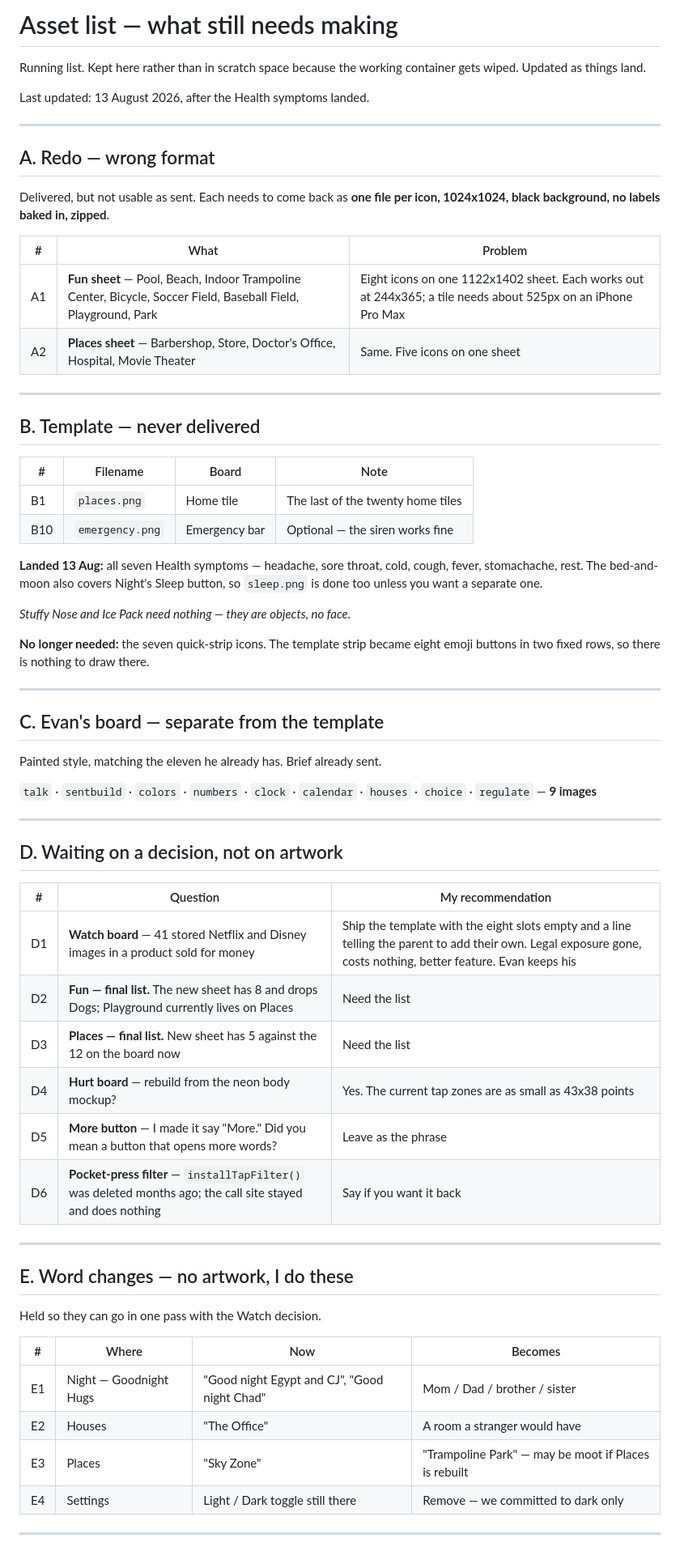
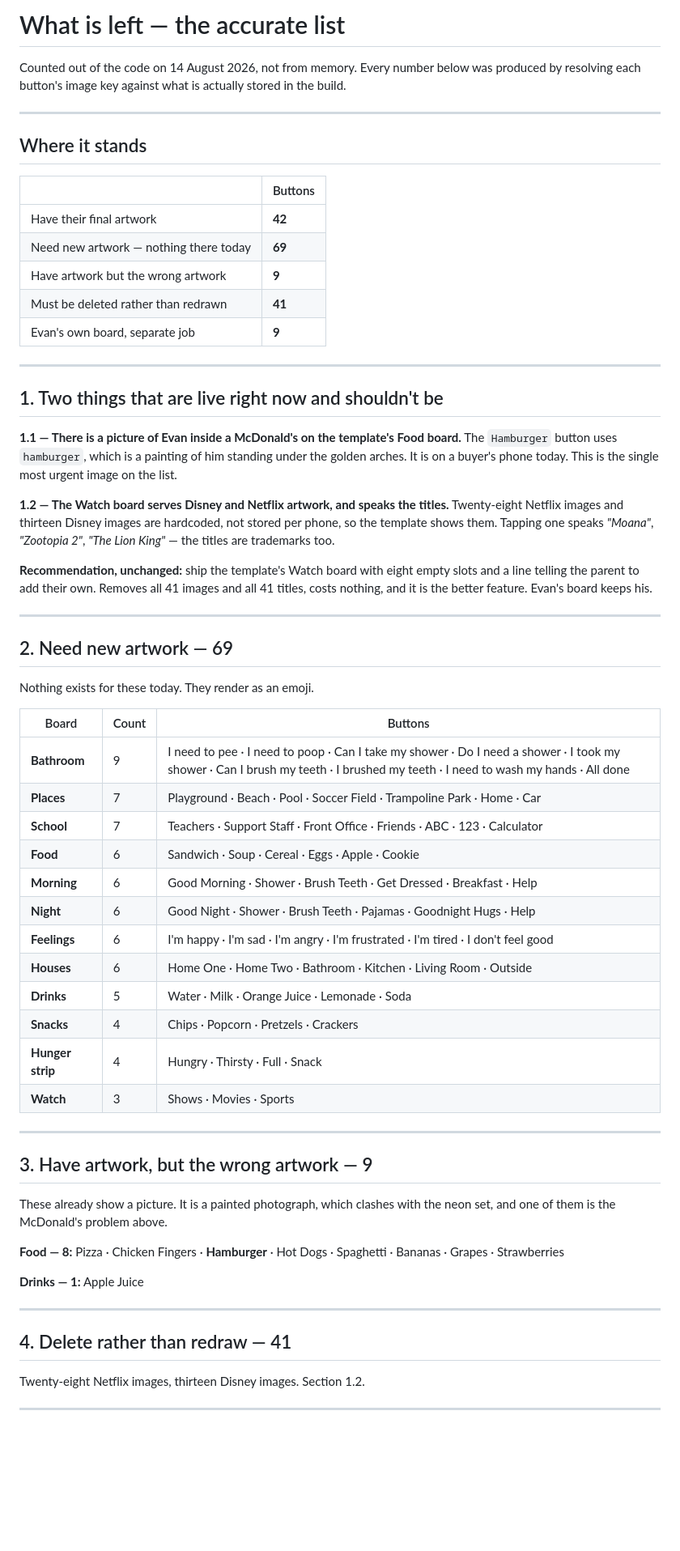
Before and after one commit to fschaeffer16/EZCommTETHER, a Markdown page: ASSETS_TODO.md, the part around one of its changes. Shown at 81% size. Rendered like a GitHub page; blank space fills up the shorter version.

Commit message:
The accurate list of what is left
Rebuilt by resolving every button's image key against what is actually in the
build, rather than from memory. 42 done, 69 with no artwork at all, 9 carrying
the wrong artwork, 41 to delete, 9 for Evan's own board.

Two things are live on the template that should not be: a painting of Evan
inside a McDonald's on the Food board, and the Watch board serving Disney and
Netflix artwork while speaking their titles aloud.

```diff
--- a/ASSETS_TODO.md
+++ b/ASSETS_TODO.md
@@ -1,74 +1,77 @@
-# Asset list — what still needs making
+# What is left — the accurate list
 
-Running list. Kept here rather than in scratch space because the working
-container gets wiped. Updated as things land.
-
-Last updated: 13 August 2026, after the Health symptoms landed.
+Counted out of the code on 14 August 2026, not from memory. Every number below
+was produced by resolving each button's image key against what is actually
+stored in the build.
 
 ---
 
-## A. Redo — wrong format
+## Where it stands
 
-Delivered, but not usable as sent. Each needs to come back as **one file per
-icon, 1024x1024, black background, no labels baked in, zipped**.
-
-| # | What | Problem |
-|---|---|---|
-| A1 | **Fun sheet** — Pool, Beach, Indoor Trampoline Center, Bicycle, Soccer Field, Baseball Field, Playground, Park | Eight icons on one 1122x1402 sheet. Each works out at 244x365; a tile needs about 525px on an iPhone Pro Max |
-| A2 | **Places sheet** — Barbershop, Store, Doctor's Office, Hospital, Movie Theater | Same. Five icons on one sheet |
+| | Buttons |
+|---|---|
+| Have their final artwork | **42** |
+| Need new artwork — nothing there today | **69** |
+| Have artwork but the wrong artwork | **9** |
+| Must be deleted rather than redrawn | **41** |
+| Evan's own board, separate job | **9** |
 
 ---
 
-## B. Template — never delivered
+## 1. Two things that are live right now and shouldn't be
 
-| # | Filename | Board | Note |
-|---|---|---|---|
-| B1 | `places.png` | Home tile | The last of the twenty home tiles |
-| B10 | `emergency.png` | Emergency bar | Optional — the siren works fine |
+**1.1 — There is a picture of Evan inside a McDonald's on the template's Food board.**
+The `Hamburger` button uses `hamburger`, which is a painting of him standing under the
+golden arches. It is on a buyer's phone today. This is the single most urgent image on
+the list.
 
-**Landed 13 Aug:** all seven Health symptoms — headache, sore throat, cold, cough,
-fever, stomachache, rest. The bed-and-moon also covers Night's Sleep button, so
-`sleep.png` is done too unless you want a separate one.
+**1.2 — The Watch board serves Disney and Netflix artwork, and speaks the titles.**
+Twenty-eight Netflix images and thirteen Disney images are hardcoded, not stored per
+phone, so the template shows them. Tapping one speaks *"Moana"*, *"Zootopia 2"*,
+*"The Lion King"* — the titles are trademarks too.
 
-*Stuffy Nose and Ice Pack need nothing — they are objects, no face.*
-
-**No longer needed:** the seven quick-strip icons. The template strip became
-eight emoji buttons in two fixed rows, so there is nothing to draw there.
+**Recommendation, unchanged:** ship the template's Watch board with eight empty slots and
+a line telling the parent to add their own. Removes all 41 images and all 41 titles, costs
+nothing, and it is the better feature. Evan's board keeps his.
 
 ---
 
-## C. Evan's board — separate from the template
+## 2. Need new artwork — 69
 
-Painted style, matching the eleven he already has. Brief already sent.
+Nothing exists for these today. They render as an emoji.
 
-`talk` · `sentbuild` · `colors` · `numbers` · `clock` · `calendar` · `houses` ·
-`choice` · `regulate` — **9 images**
+| Board | Count | Buttons |
+|---|---|---|
+| **Bathroom** | 9 | I need to pee · I need to poop · Can I take my shower · Do I need a shower · I took my shower · Can I brush my teeth · I brushed my teeth · I need to wash my hands · All done |
+| **Places** | 7 | Playground · Beach · Pool · Soccer Field · Trampoline Park · Home · Car |
+| **School** | 7 | Teachers · Support Staff · Front Office · Friends · ABC · 123 · Calculator |
+| **Food** | 6 | Sandwich · Soup · Cereal · Eggs · Apple · Cookie |
+| **Morning** | 6 | Good Morning · Shower · Brush Teeth · Get Dressed · Breakfast · Help |
+| **Night** | 6 | Good Night · Shower · Brush Teeth · Pajamas · Goodnight Hugs · Help |
+| **Feelings** | 6 | I'm happy · I'm sad · I'm angry · I'm frustrated · I'm tired · I don't feel good |
+| **Houses** | 6 | Home One · Home Two · Bathroom · Kitchen · Living Room · Outside |
+| **Drinks** | 5 | Water · Milk · Orange Juice · Lemonade · Soda |
+| **Snacks** | 4 | Chips · Popcorn · Pretzels · Crackers |
+| **Hunger strip** | 4 | Hungry · Thirsty · Full · Snack |
+| **Watch** | 3 | Shows · Movies · Sports |
 
 ---
 
-## D. Waiting on a decision, not on artwork
+## 3. Have artwork, but the wrong artwork — 9
 
-| # | Question | My recommendation |
-|---|---|---|
-| D1 | **Watch board** — 41 stored Netflix and Disney images in a product sold for money | Ship the template with the eight slots empty and a line telling the parent to add their own. Legal exposure gone, costs nothing, better feature. Evan keeps his |
-| D2 | **Fun — final list.** The new sheet has 8 and drops Dogs; Playground currently lives on Places | Need the list |
-| D3 | **Places — final list.** New sheet has 5 against the 12 on the board now | Need the list |
-| D4 | **Hurt board** — rebuild from the neon body mockup? | Yes. The current tap zones are as small as 43x38 points |
-| D5 | **More button** — I made it say "More." Did you mean a button that opens more words? | Leave as the phrase |
-| D6 | **Pocket-press filter** — `installTapFilter()` was deleted months ago; the call site stayed and does nothing | Say if you want it back |
+These already show a picture. It is a painted photograph, which clashes with the neon set,
+and one of them is the McDonald's problem above.
+
+**Food — 8:** Pizza · Chicken Fingers · **Hamburger** · Hot Dogs · Spaghetti · Bananas ·
+Grapes · Strawberries
+
+**Drinks — 1:** Apple Juice
 
 ---
 
-## E. Word changes — no artwork, I do these
+## 4. Delete rather than redraw — 41
 
-Held so they can go in one pass with the Watch decision.
-
-| # | Where | Now | Becomes |
-|---|---|---|---|
-| E1 | Night — Goodnight Hugs | "Good night Egypt and CJ", "Good night Chad" | Mom / Dad / brother / sister |
-| E2 | Houses | "The Office" | A room a stranger would have |
-| E3 | Places | "Sky Zone" | "Trampoline Park" — may be moot if Places is rebuilt |
-| E4 | Settings | Light / Dark toggle still there | Remove — we committed to dark only |
+Twenty-eight Netflix images, thirteen Disney images. Section 1.2.
 
 ---
 
```
Also changed, not shown: other parts of ASSETS_TODO.md (+63 -9 lines).
